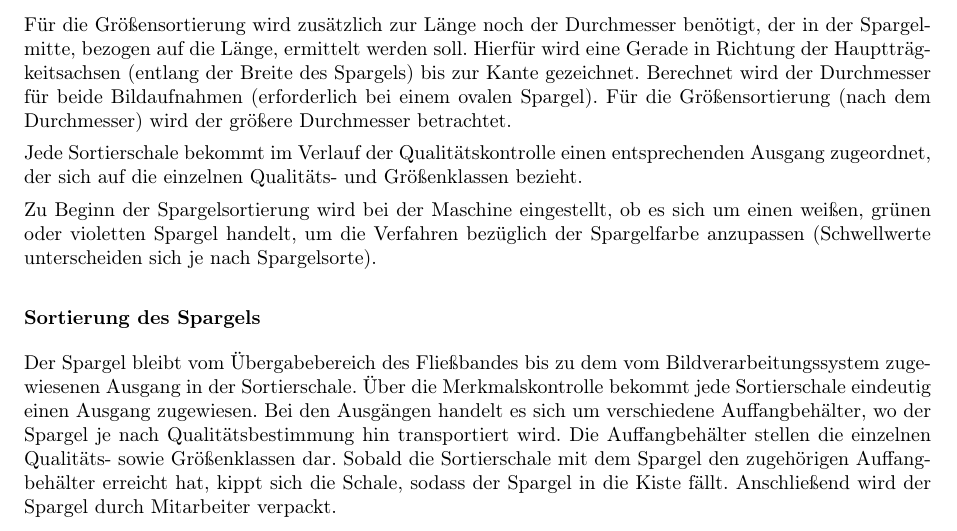
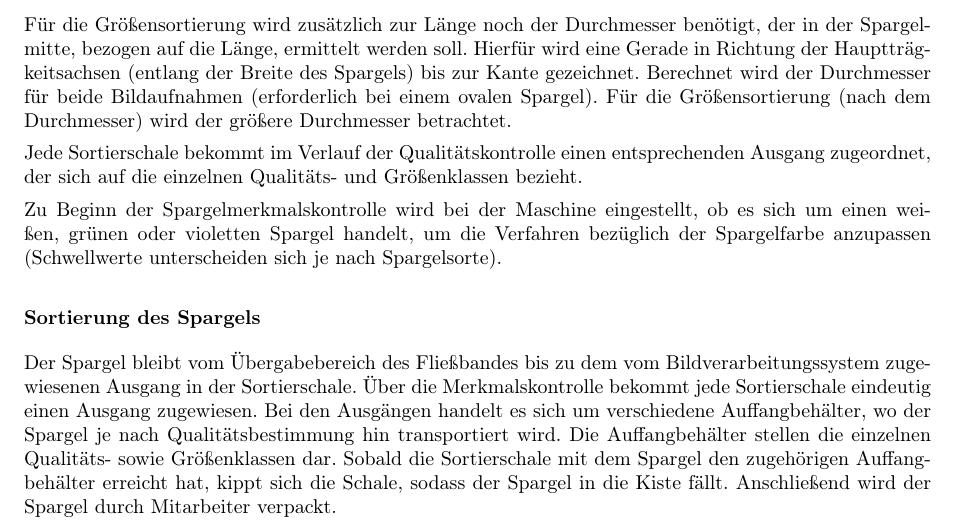
Before and after one commit to noshaba/TrackBall, a LaTeX problem sheet (ebvassignment02/latex_document/ezb.tex): part of page 5 of 7, cut so that both start at the same text. Compiled offline with pdfLaTeX.

Commit message:
kleine korrektur

```diff
--- a/ebvassignment02/latex_document/ezb.tex
+++ b/ebvassignment02/latex_document/ezb.tex
@@ -210,7 +210,7 @@ Für die Größensortierung wird zusätzlich zur Länge noch der Durchmesser ben
 
 Jede Sortierschale bekommt im Verlauf der Qualitätskontrolle einen entsprechenden Ausgang zugeordnet, der sich auf die einzelnen Qualitäts- und Größenklassen bezieht.
 
-Zu Beginn der Spargelsortierung wird bei der Maschine eingestellt, ob es sich um einen weißen, grünen oder violetten Spargel handelt, um die Verfahren bezüglich der Spargelfarbe anzupassen (Schwellwerte unterscheiden sich je nach Spargelsorte).
+Zu Beginn der Spargelmerkmalskontrolle wird bei der Maschine eingestellt, ob es sich um einen weißen, grünen oder violetten Spargel handelt, um die Verfahren bezüglich der Spargelfarbe anzupassen (Schwellwerte unterscheiden sich je nach Spargelsorte).
 
 \subsubsection*{Sortierung des Spargels}
 Der Spargel bleibt vom Übergabebereich des Fließbandes bis zu dem vom Bildverarbeitungssystem zugewiesenen Ausgang in der Sortierschale. Über die Merkmalskontrolle bekommt jede Sortierschale eindeutig einen Ausgang zugewiesen. Bei den Ausgängen handelt es sich um verschiedene Auffangbehälter, wo der Spargel je nach Qualitätsbestimmung hin transportiert wird. Die Auffangbehälter stellen die einzelnen Qualitäts- sowie Größenklassen dar.
```
Also changed, not shown: ebvassignment02/latex_document/ezb.pdf.
